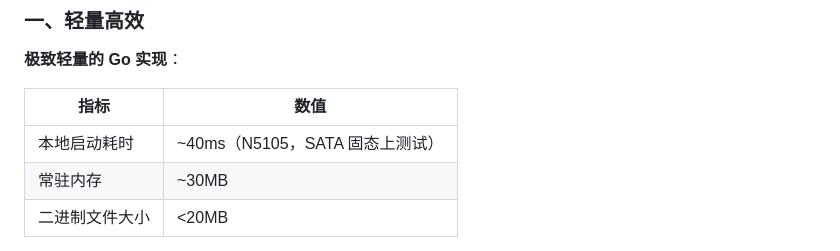
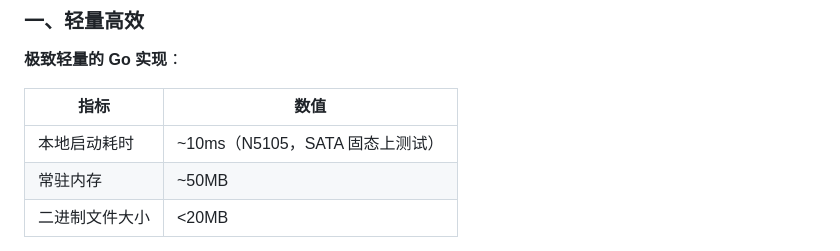
Before and after one commit to Elflare/elbot, a Markdown page: README.zh-CN.md, the part around the change. GitHub-like rendering.

```diff
--- a/README.zh-CN.md
+++ b/README.zh-CN.md
@@ -13,8 +13,8 @@ ElBot 是一个使用 Go 编写的轻量级 Agent/Chatbot 框架，目标是在
 
 | 指标           | 数值                            |
 | -------------- | ------------------------------- |
-| 本地启动耗时   | ~40ms（N5105，SATA 固态上测试） |
-| 常驻内存       | ~30MB                           |
+| 本地启动耗时   | ~10ms（N5105，SATA 固态上测试） |
+| 常驻内存       | ~50MB                           |
 | 二进制文件大小 | <20MB                           |
 
 **极致节省 Token 的工具发现**： 研究表明，许多普通用户仍主要将 LLM 类产品用作更高级的搜索引擎、写作助手和倾听对象，频繁工具调用并不是所有对话的常态。
```
